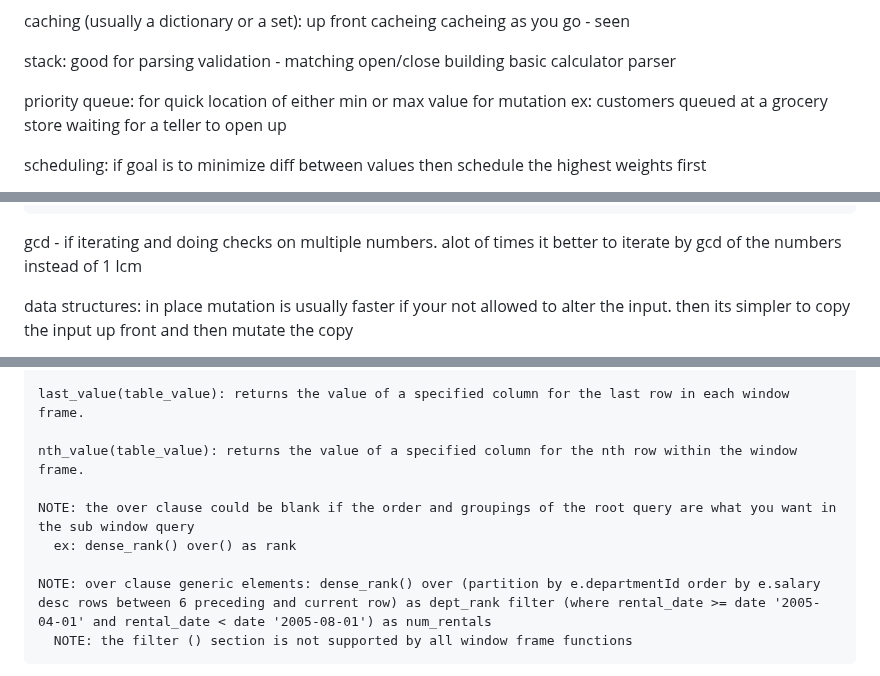
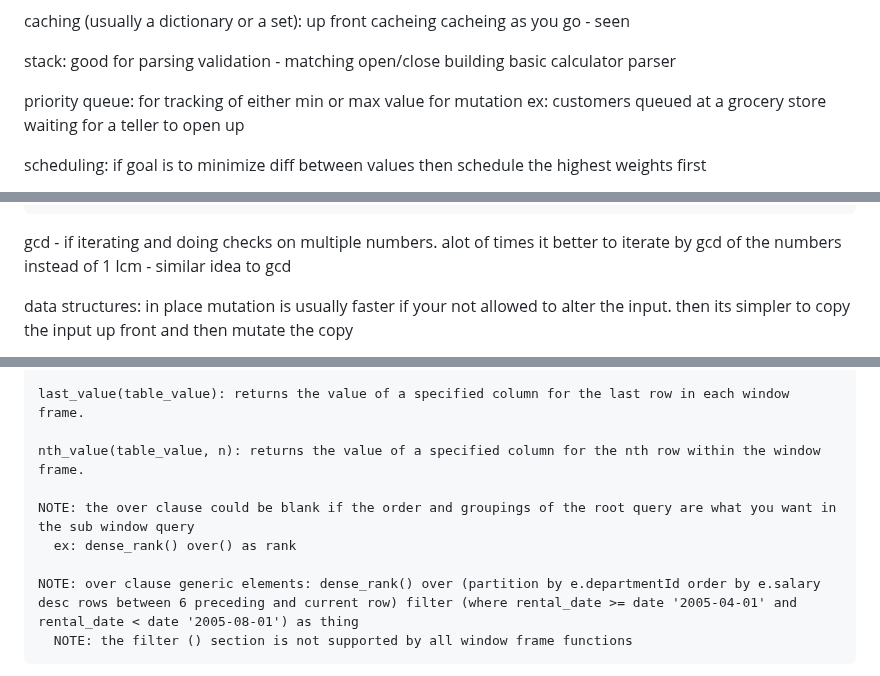
Before and after one commit to MajorZiploc/tooling_notes, a Markdown page: code_challenges/notes.md, 3 parts joined by grey strips. Drawn GitHub-style.

Commit message:
fix typos

````diff
--- a/code_challenges/notes.md
+++ b/code_challenges/notes.md
@@ -38,7 +38,7 @@ stack:
   building basic calculator parser
 
 priority queue:
-  for quick location of either min or max value for mutation
+  for tracking of either min or max value for mutation
     ex: customers queued at a grocery store waiting for a teller to open up
 
 scheduling:
@@ -76,7 +76,7 @@ numbers:
     return f"{first}.{second}.{third}.{fourth}"
   ```
   gcd - if iterating and doing checks on multiple numbers. alot of times it better to iterate by gcd of the numbers instead of 1
-  lcm
+  lcm - similar idea to gcd
 
 data structures:
   in place mutation is usually faster
@@ -138,12 +138,12 @@ when records of 1 table need to do something with other records of the same tabl
 
     last_value(table_value): returns the value of a specified column for the last row in each window frame.
 
-    nth_value(table_value): returns the value of a specified column for the nth row within the window frame.
+    nth_value(table_value, n): returns the value of a specified column for the nth row within the window frame.
 
     NOTE: the over clause could be blank if the order and groupings of the root query are what you want in the sub window query
       ex: dense_rank() over() as rank
 
-    NOTE: over clause generic elements: dense_rank() over (partition by e.departmentId order by e.salary desc rows between 6 preceding and current row) as dept_rank filter (where rental_date >= date '2005-04-01' and rental_date < date '2005-08-01') as num_rentals
+    NOTE: over clause generic elements: dense_rank() over (partition by e.departmentId order by e.salary desc rows between 6 preceding and current row) filter (where rental_date >= date '2005-04-01' and rental_date < date '2005-08-01') as thing
       NOTE: the filter () section is not supported by all window frame functions
 
 window frame rolling aggregator:
````
Also changed, not shown: other parts of code_challenges/notes.md (+1 -1 lines).
